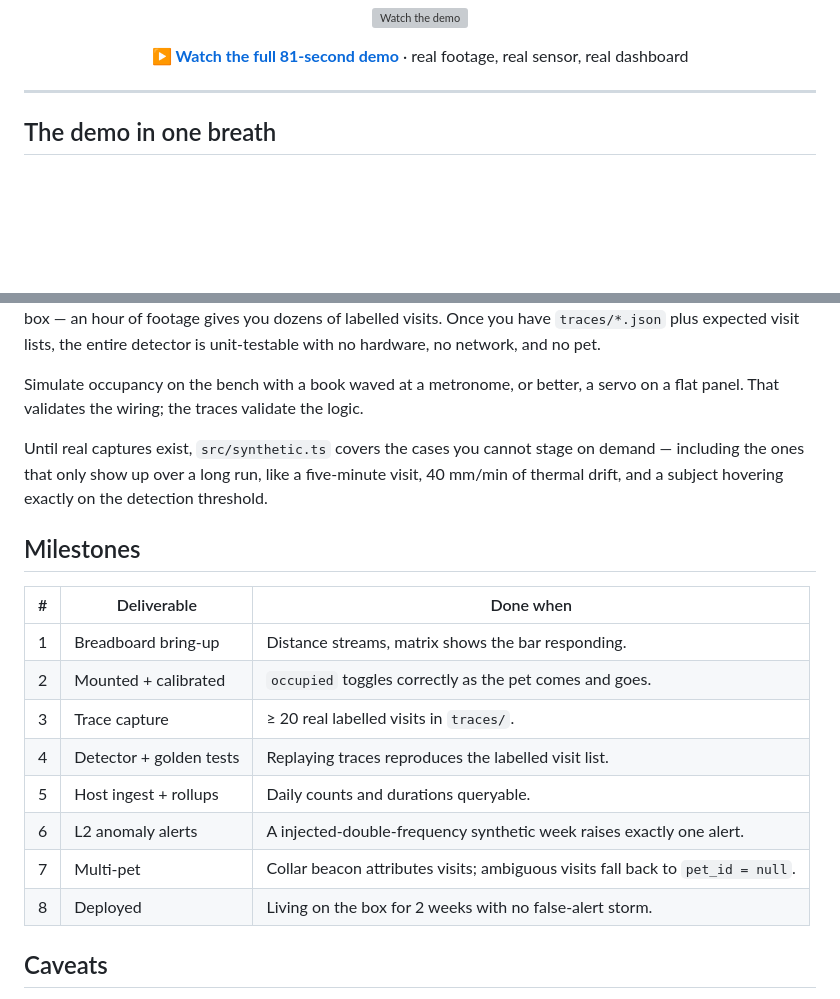
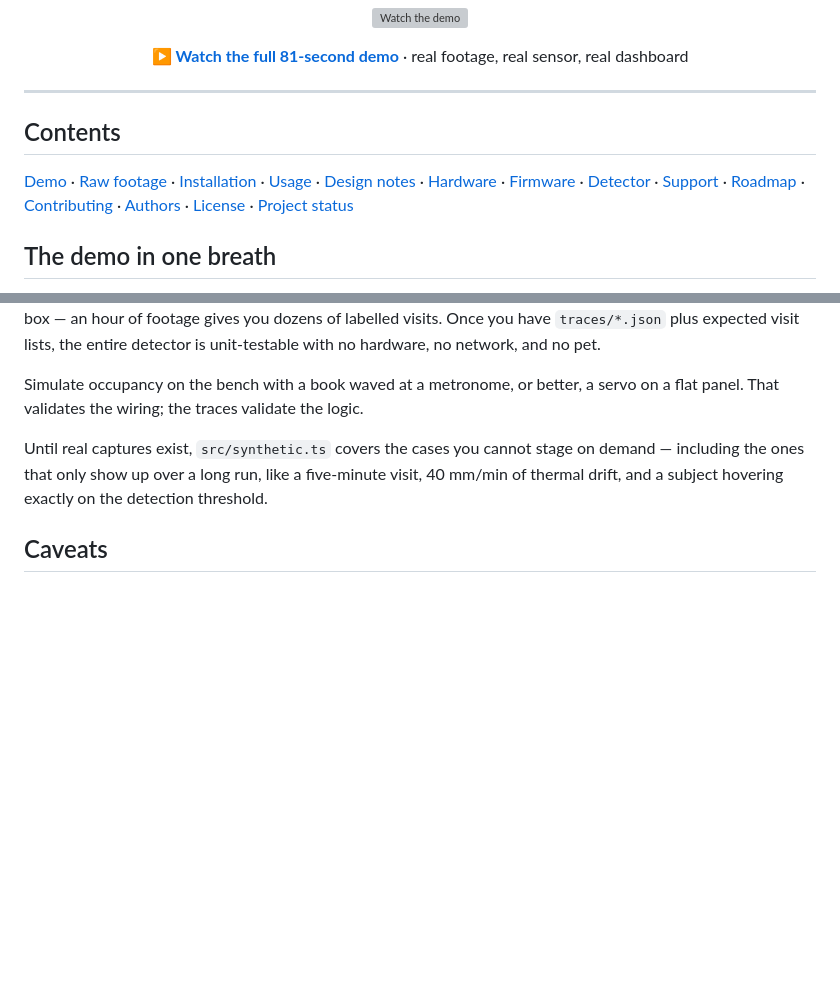
Before and after one commit to pratiksardar/petWatch, a Markdown page: README.md, 2 parts joined by grey strips. GitHub-like rendering; blank space fills up the shorter version; grey boxes are pictures that could not be loaded.

```diff
--- a/README.md
+++ b/README.md
@@ -21,6 +21,13 @@ food bowl, learns that individual's normal rhythm, and flags when it drifts.
 </div>
 
 ---
+
+## Contents
+
+[Demo](#the-demo-in-one-breath) · [Raw footage](#raw-footage) · [Installation](#installation) ·
+[Usage](#usage) · [Design notes](#design-notes) · [Hardware](#hardware) · [Firmware](#firmware) ·
+[Detector](#detector) · [Support](#support) · [Roadmap](#roadmap) · [Contributing](#contributing) ·
+[Authors](#authors-and-acknowledgment) · [License](#license) · [Project status](#project-status)
 
 ## The demo in one breath
 
@@ -358,19 +410,6 @@ on demand — including the ones that only show up over a long run, like a
 five-minute visit, 40 mm/min of thermal drift, and a subject hovering exactly on
 the detection threshold.
 
-## Milestones
-
-| # | Deliverable | Done when |
-| --- | --- | --- |
-| 1 | Breadboard bring-up | Distance streams, matrix shows the bar responding. |
-| 2 | Mounted + calibrated | `occupied` toggles correctly as the pet comes and goes. |
-| 3 | Trace capture | ≥ 20 real labelled visits in `traces/`. |
-| 4 | Detector + golden tests | Replaying traces reproduces the labelled visit list. |
-| 5 | Host ingest + rollups | Daily counts and durations queryable. |
-| 6 | L2 anomaly alerts | A injected-double-frequency synthetic week raises exactly one alert. |
-| 7 | Multi-pet | Collar beacon attributes visits; ambiguous visits fall back to `pet_id = null`. |
-| 8 | Deployed | Living on the box for 2 weeks with no false-alert storm. |
-
 ## Caveats
 
 - **5 V sensor lines need a divider.** Feed an HC-SR04's echo — or a
```
Also changed, not shown: other parts of README.md (+91 -12 lines).
